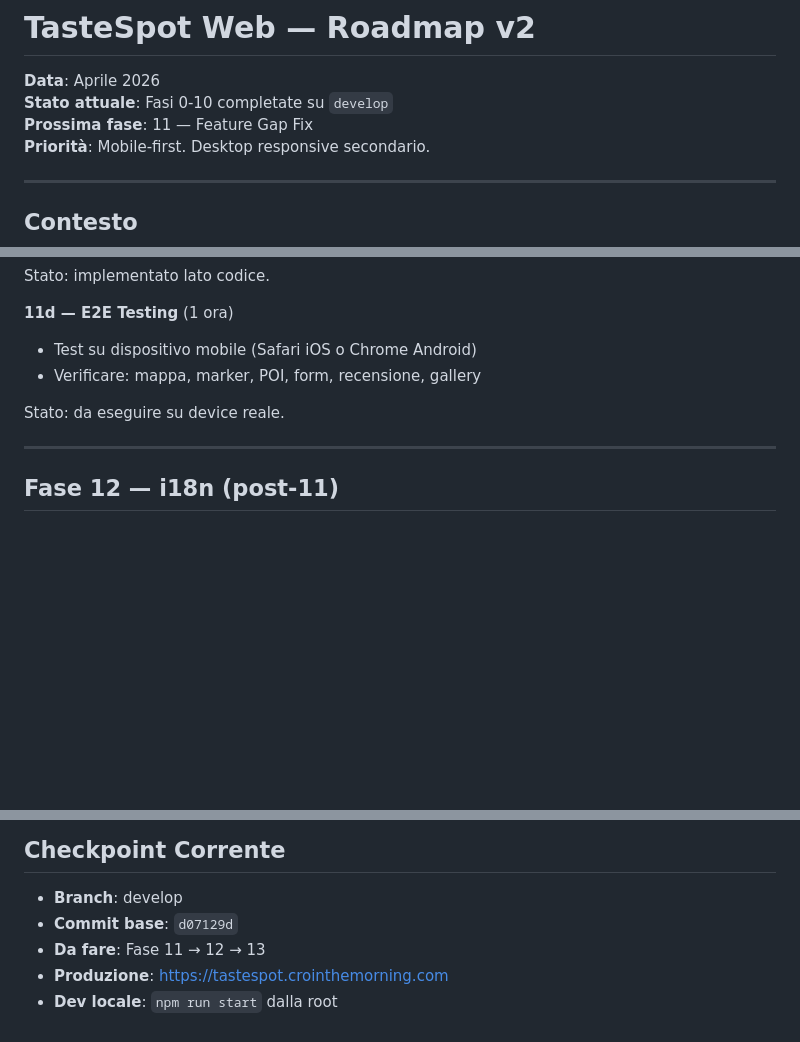
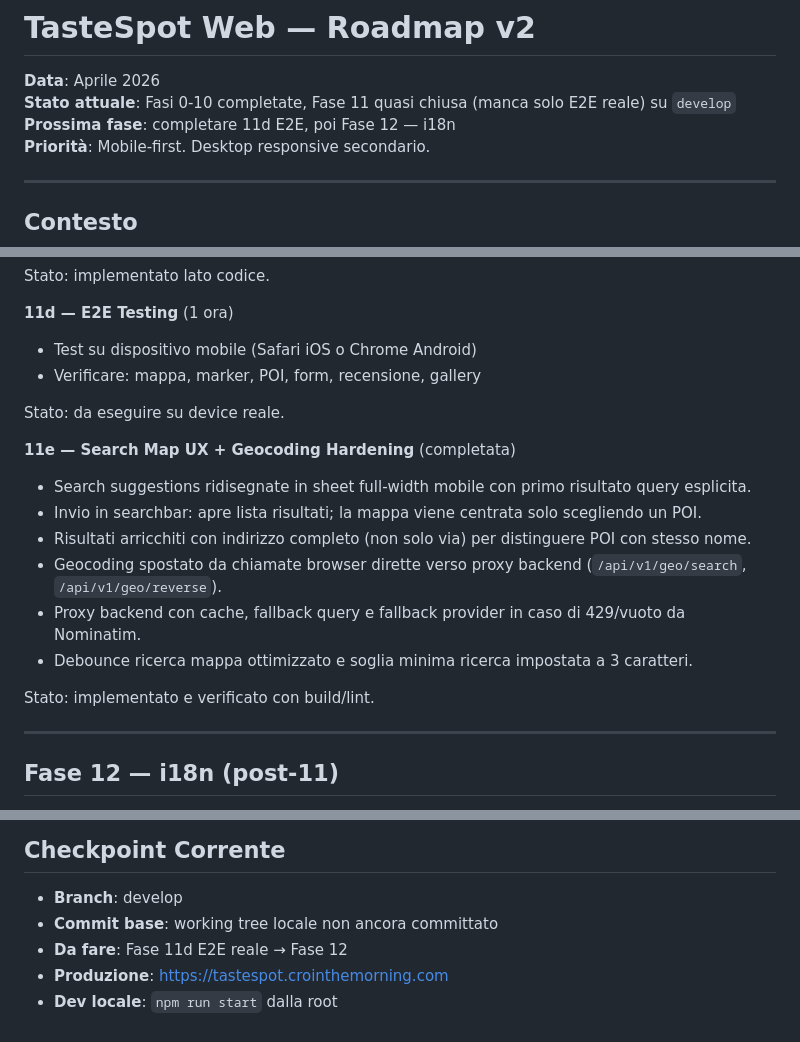
Before and after one commit to cronycles/tastespot, a Markdown page: docs/web-roadmap-v2.md, 3 parts joined by grey strips. Rendered like a GitHub page; blank space fills up the shorter version.

```diff
--- a/docs/web-roadmap-v2.md
+++ b/docs/web-roadmap-v2.md
@@ -1,8 +1,8 @@
 # TasteSpot Web — Roadmap v2
 
 **Data**: Aprile 2026
-**Stato attuale**: Fasi 0-10 completate su `develop`
-**Prossima fase**: 11 — Feature Gap Fix
+**Stato attuale**: Fasi 0-10 completate, Fase 11 quasi chiusa (manca solo E2E reale) su `develop`
+**Prossima fase**: completare 11d E2E, poi Fase 12 — i18n
 **Priorità**: Mobile-first. Desktop responsive secondario.
 
 ---
@@ -166,6 +166,17 @@ Stato: implementato lato codice.
 
 Stato: da eseguire su device reale.
 
+**11e — Search Map UX + Geocoding Hardening** (completata)
+
+- Search suggestions ridisegnate in sheet full-width mobile con primo risultato query esplicita.
+- Invio in searchbar: apre lista risultati; la mappa viene centrata solo scegliendo un POI.
+- Risultati arricchiti con indirizzo completo (non solo via) per distinguere POI con stesso nome.
+- Geocoding spostato da chiamate browser dirette verso proxy backend (`/api/v1/geo/search`, `/api/v1/geo/reverse`).
+- Proxy backend con cache, fallback query e fallback provider in caso di 429/vuoto da Nominatim.
+- Debounce ricerca mappa ottimizzato e soglia minima ricerca impostata a 3 caratteri.
+
+Stato: implementato e verificato con build/lint.
+
 ---
 
 ## Fase 12 — i18n (post-11)
@@ -237,7 +248,7 @@ Strategia:
 ## Checkpoint Corrente
 
 - **Branch**: develop
-- **Commit base**: `d07129d`
-- **Da fare**: Fase 11 → 12 → 13
+- **Commit base**: working tree locale non ancora committato
+- **Da fare**: Fase 11d E2E reale → Fase 12
 - **Produzione**: https://tastespot.crointhemorning.com
 - **Dev locale**: `npm run start` dalla root
```
Also changed, not shown: README.md (+1 -0 lines), docs/web-migration-status.md (+14 -3 lines).
